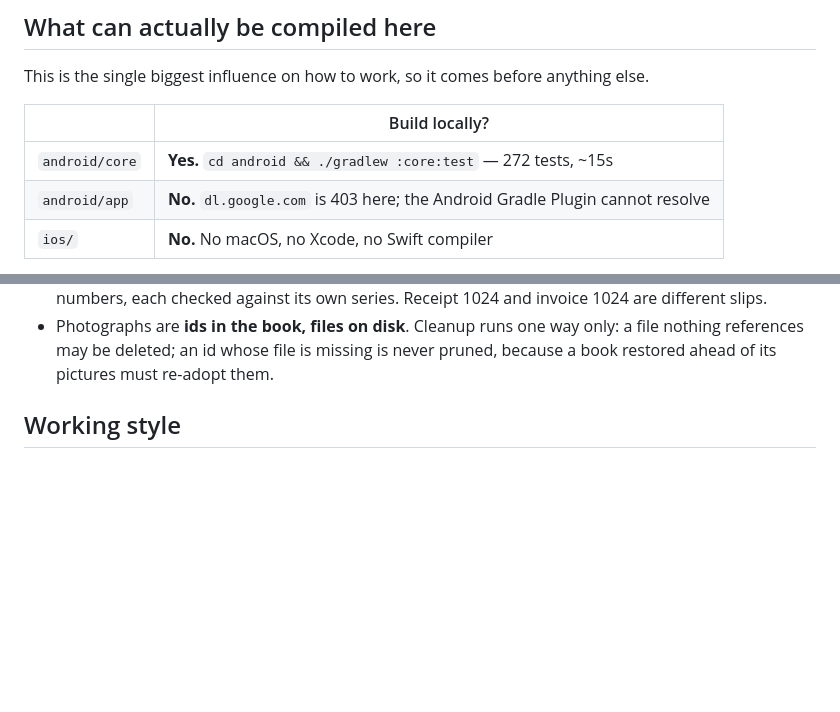
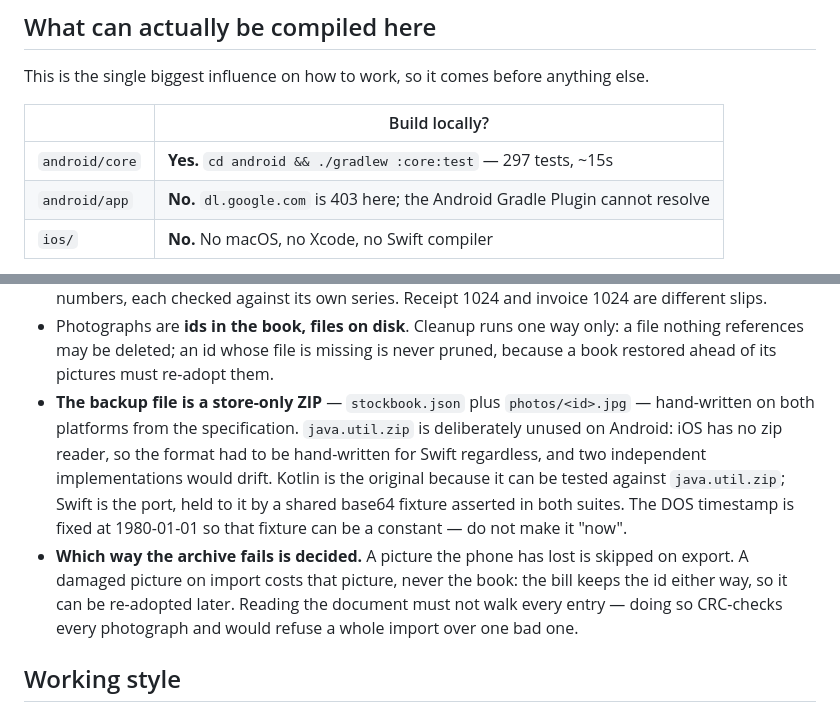
Before and after one commit to rameezhandel/stockbook, a Markdown page: CLAUDE.md, 2 parts joined by grey strips. GitHub-like rendering; blank space fills up the shorter version.

```diff
--- a/CLAUDE.md
+++ b/CLAUDE.md
@@ -31,7 +31,7 @@ else.
 
 | | Build locally? |
 | --- | --- |
-| `android/core` | **Yes.** `cd android && ./gradlew :core:test` — 272 tests, ~15s |
+| `android/core` | **Yes.** `cd android && ./gradlew :core:test` — 297 tests, ~15s |
 | `android/app` | **No.** `dl.google.com` is 403 here; the Android Gradle Plugin cannot resolve |
 | `ios/` | **No.** No macOS, no Xcode, no Swift compiler |
 
@@ -134,6 +134,19 @@ wrong. Neither command replaces the other.
 - Photographs are **ids in the book, files on disk**. Cleanup runs one way only:
   a file nothing references may be deleted; an id whose file is missing is never
   pruned, because a book restored ahead of its pictures must re-adopt them.
+- **The backup file is a store-only ZIP** — `stockbook.json` plus
+  `photos/<id>.jpg` — hand-written on both platforms from the specification.
+  `java.util.zip` is deliberately unused on Android: iOS has no zip reader, so
+  the format had to be hand-written for Swift regardless, and two independent
+  implementations would drift. Kotlin is the original because it can be tested
+  against `java.util.zip`; Swift is the port, held to it by a shared base64
+  fixture asserted in both suites. The DOS timestamp is fixed at 1980-01-01 so
+  that fixture can be a constant — do not make it "now".
+- **Which way the archive fails is decided.** A picture the phone has lost is
+  skipped on export. A damaged picture on import costs that picture, never the
+  book: the bill keeps the id either way, so it can be re-adopted later. Reading
+  the document must not walk every entry — doing so CRC-checks every photograph
+  and would refuse a whole import over one bad one.
 
 ## Working style
 
```
Also changed, not shown: BACKLOG.md (+28 -55 lines), README.md (+16 -6 lines).
